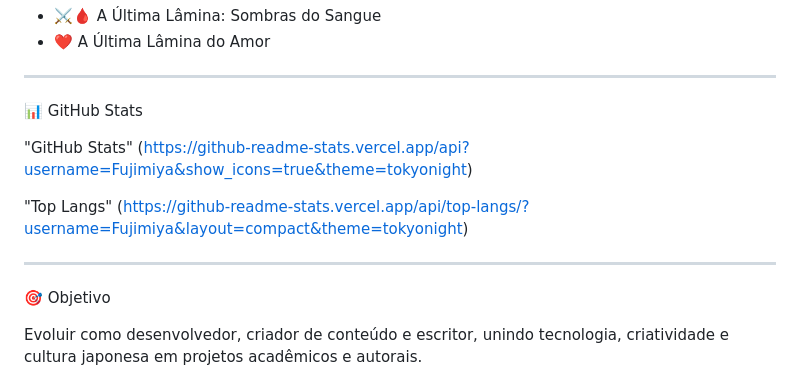
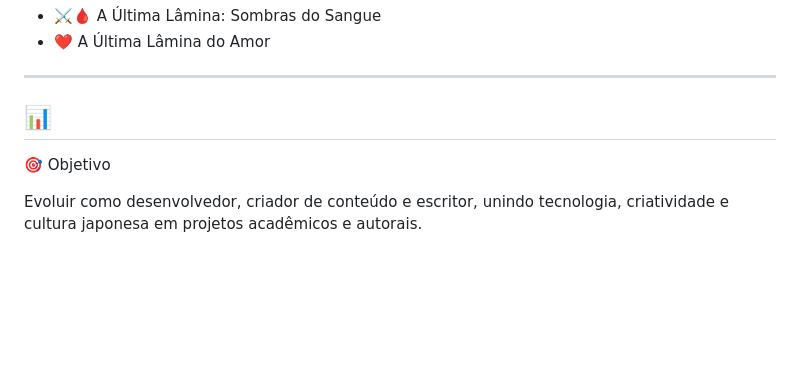
Before and after one commit to Fuyimiya/Fujimiya, a Markdown page: README.md, the part around the change. Drawn GitHub-style; blank space fills up the shorter version.

```diff
--- a/README.md
+++ b/README.md
@@ -126,12 +126,7 @@ Após os acontecimentos da primeira história, Stella precisa lidar com a ausên
 
 ---
 
-📊 GitHub Stats
-
-"GitHub Stats" (https://github-readme-stats.vercel.app/api?username=Fujimiya&show_icons=true&theme=tokyonight)
-
-"Top Langs" (https://github-readme-stats.vercel.app/api/top-langs/?username=Fujimiya&layout=compact&theme=tokyonight)
-
+📊
 ---
 
 🎯 Objetivo
```
